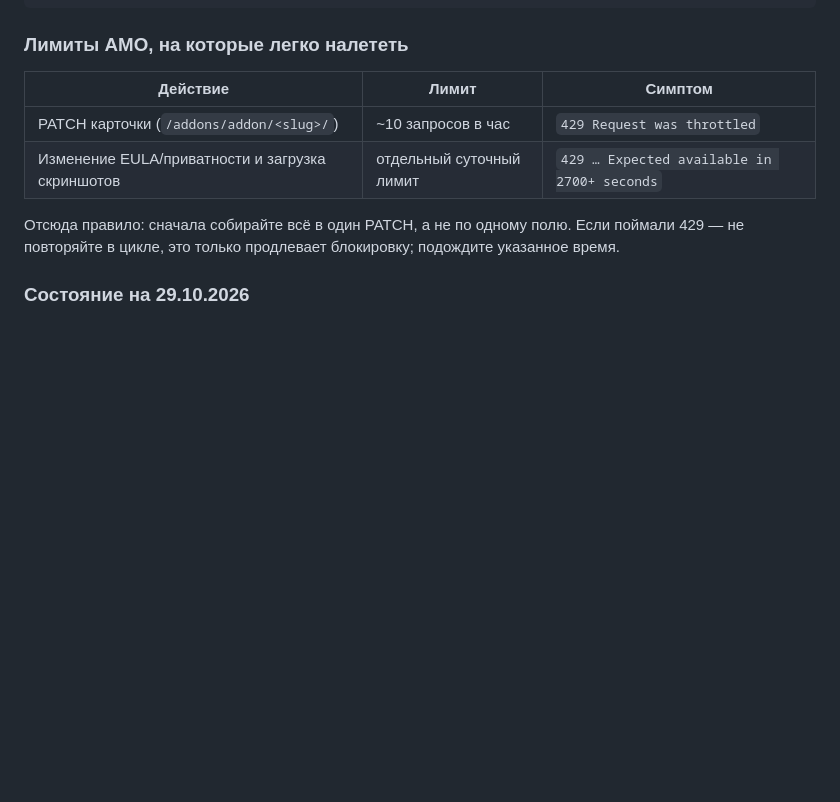
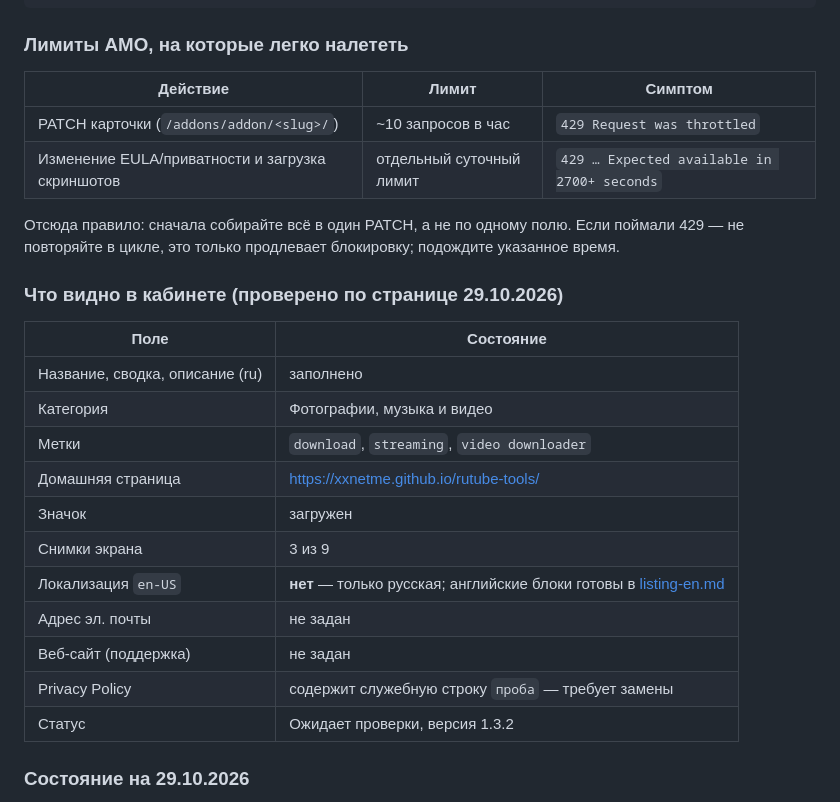
Before and after one commit to xxnetme/rutube-tools, a Markdown page: docs/PUBLISH.md, the part around the change. Rendered like a GitHub page; blank space fills up the shorter version.

```diff
--- a/docs/PUBLISH.md
+++ b/docs/PUBLISH.md
@@ -118,6 +118,22 @@ PATCH /api/v5/addons/addon/rutube-tools/eula_policy/
 
 Отсюда правило: сначала собирайте всё в один PATCH, а не по одному полю. Если поймали 429 —
 не повторяйте в цикле, это только продлевает блокировку; подождите указанное время.
+
+### Что видно в кабинете (проверено по странице 29.10.2026)
+
+| Поле | Состояние |
+|---|---|
+| Название, сводка, описание (ru) | заполнено |
+| Категория | Фотографии, музыка и видео |
+| Метки | `download`, `streaming`, `video downloader` |
+| Домашняя страница | https://xxnetme.github.io/rutube-tools/ |
+| Значок | загружен |
+| Снимки экрана | 3 из 9 |
+| Локализация `en-US` | **нет** — только русская; английские блоки готовы в [listing-en.md](store/listing-en.md) |
+| Адрес эл. почты | не задан |
+| Веб-сайт (поддержка) | не задан |
+| Privacy Policy | содержит служебную строку `проба` — требует замены |
+| Статус | Ожидает проверки, версия 1.3.2 |
 
 ### Состояние на 29.10.2026
 
```
Also changed, not shown: docs/store/listing-en.md (added, +70 -0 lines).
